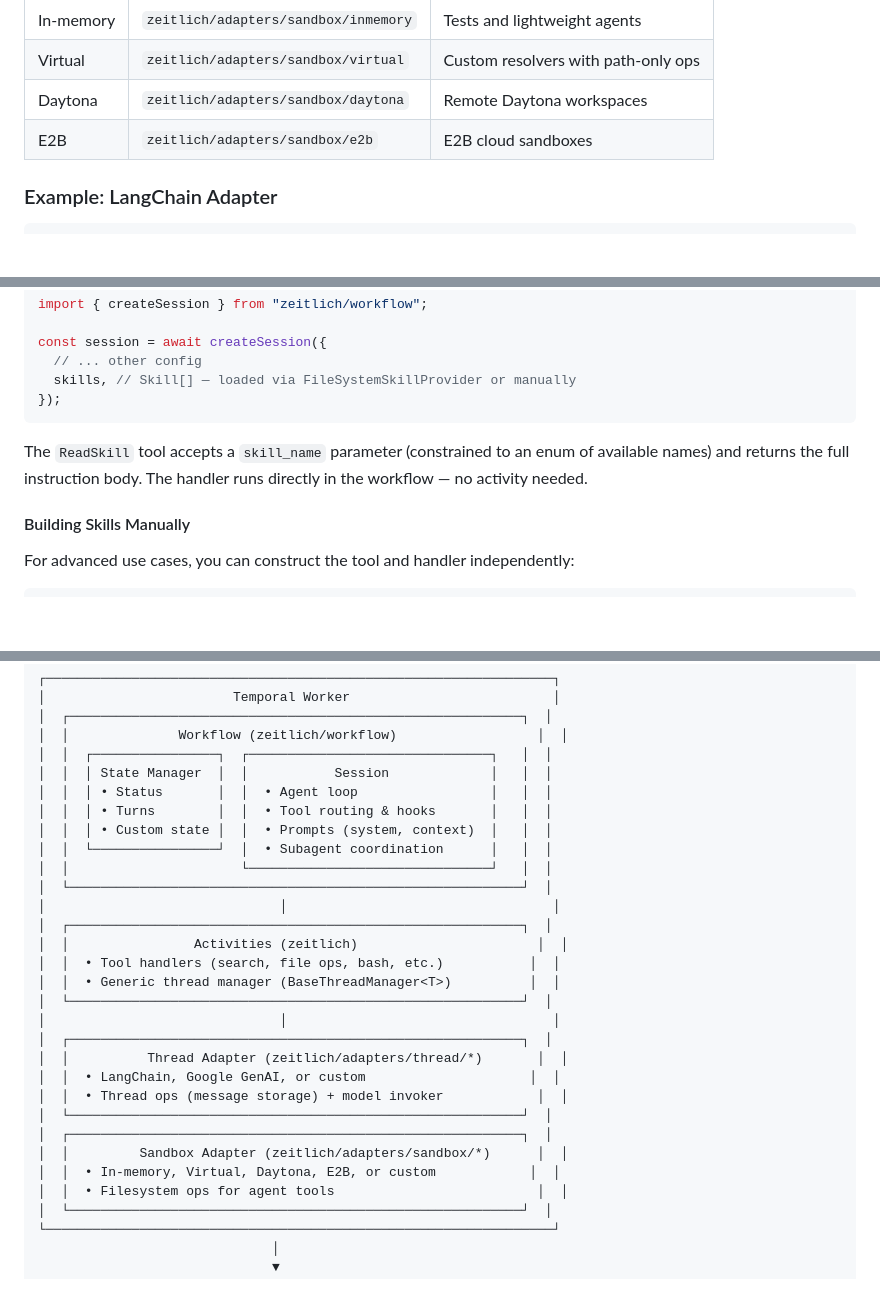
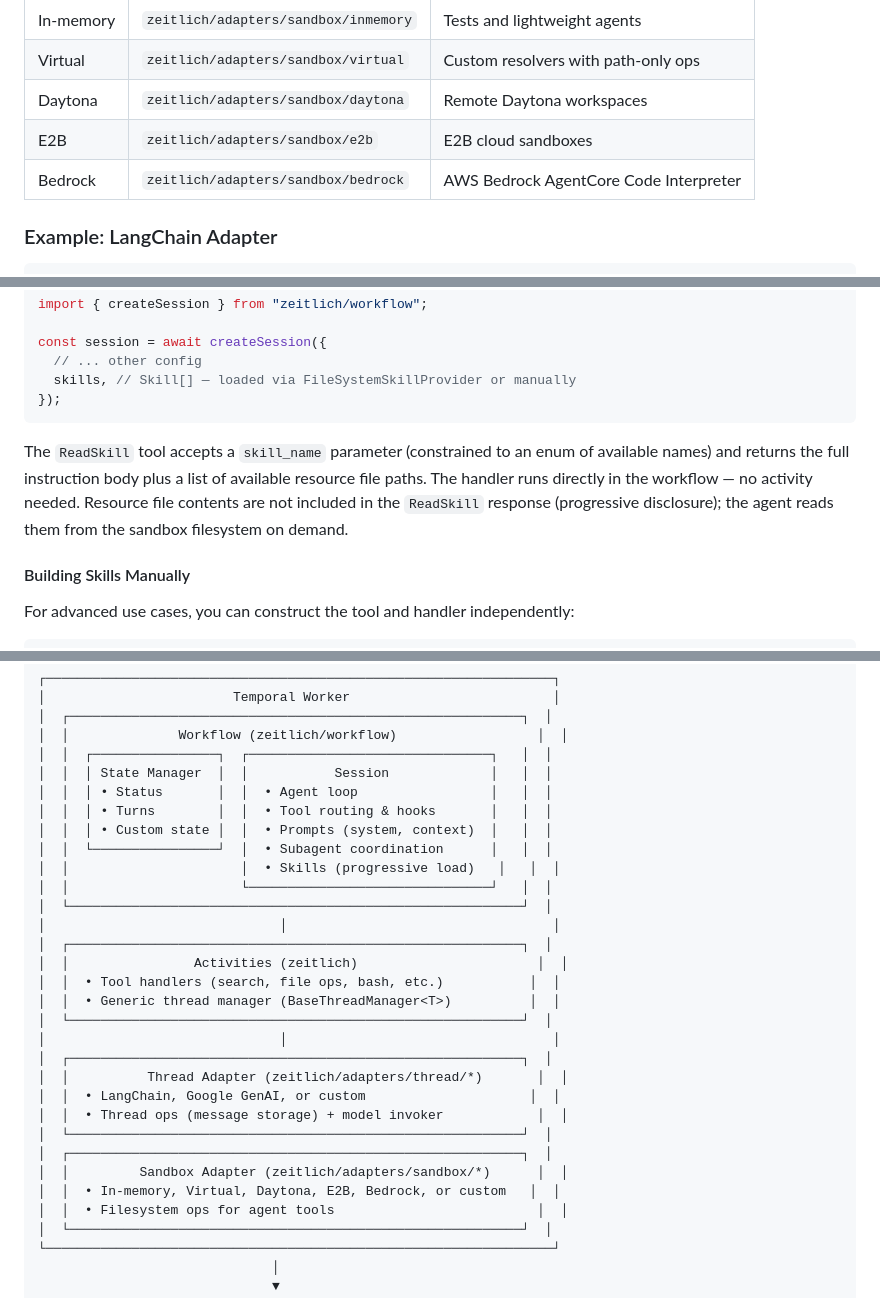
Before and after one commit to bead-ai/zeitlich, a Markdown page: README.md, 3 parts joined by grey strips. Drawn GitHub-style; blank space fills up the shorter version.

````diff
--- a/README.md
+++ b/README.md
@@ -61,6 +61,7 @@ A sandbox adapter provides filesystem access for tools like `Bash`, `Read`, `Wri
 | Virtual | `zeitlich/adapters/sandbox/virtual` | Custom resolvers with path-only ops |
 | Daytona | `zeitlich/adapters/sandbox/daytona` | Remote Daytona workspaces |
 | E2B | `zeitlich/adapters/sandbox/e2b` | E2B cloud sandboxes |
+| Bedrock | `zeitlich/adapters/sandbox/bedrock` | AWS Bedrock AgentCore Code Interpreter |
 
 ### Example: LangChain Adapter
 
@@ -548,7 +569,7 @@ const session = await createSession({
 });
 ```
 
-The `ReadSkill` tool accepts a `skill_name` parameter (constrained to an enum of available names) and returns the full instruction body. The handler runs directly in the workflow — no activity needed.
+The `ReadSkill` tool accepts a `skill_name` parameter (constrained to an enum of available names) and returns the full instruction body plus a list of available resource file paths. The handler runs directly in the workflow — no activity needed. Resource file contents are not included in the `ReadSkill` response (progressive disclosure); the agent reads them from the sandbox filesystem on demand.
 
 #### Building Skills Manually
 
@@ -867,6 +888,7 @@ Framework-agnostic utilities for activities, worker setup, and Node.js code:
 │  │  │ • Turns        │  │  • Tool routing & hooks       │   │  │
 │  │  │ • Custom state │  │  • Prompts (system, context)  │   │  │
 │  │  └────────────────┘  │  • Subagent coordination      │   │  │
+│  │                      │  • Skills (progressive load)   │   │  │
 │  │                      └───────────────────────────────┘   │  │
 │  └──────────────────────────────────────────────────────────┘  │
 │                              │                                  │
@@ -883,7 +905,7 @@ Framework-agnostic utilities for activities, worker setup, and Node.js code:
 │  └──────────────────────────────────────────────────────────┘  │
 │  ┌──────────────────────────────────────────────────────────┐  │
 │  │         Sandbox Adapter (zeitlich/adapters/sandbox/*)      │  │
-│  │  • In-memory, Virtual, Daytona, E2B, or custom            │  │
+│  │  • In-memory, Virtual, Daytona, E2B, Bedrock, or custom   │  │
 │  │  • Filesystem ops for agent tools                          │  │
 │  └──────────────────────────────────────────────────────────┘  │
 └─────────────────────────────────────────────────────────────────┘
````
Also changed, not shown: other parts of README.md (+27 -7 lines).
